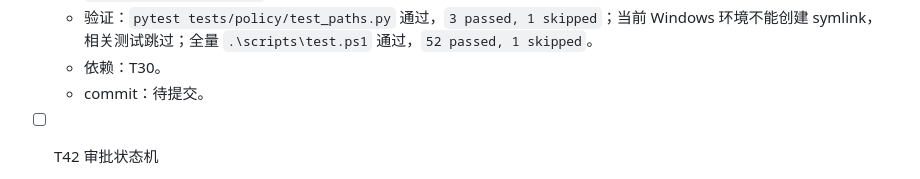
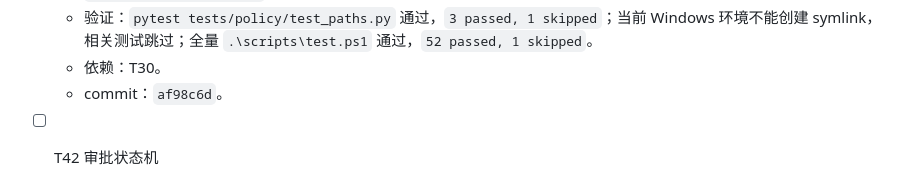
Before and after one commit to zhonyetchonchin/safepatch-harness, a Markdown page: PLAN.md, the part around the change. Rendered like a GitHub page.

Commit message:
docs: record T41 commit hash

```diff
--- a/PLAN.md
+++ b/PLAN.md
@@ -135,7 +135,7 @@
   - 失败测试：普通 workspace 路径允许，`../` 和绝对路径逃逸拒绝，仓库内 symlink 指向仓库外时读取被拒绝。红灯为缺少 `safepatch.policy.paths`。
   - 验证：`pytest tests/policy/test_paths.py` 通过，`3 passed, 1 skipped`；当前 Windows 环境不能创建 symlink，相关测试跳过；全量 `.\scripts\test.ps1` 通过，`52 passed, 1 skipped`。
   - 依赖：T30。
-  - commit：待提交。
+  - commit：`af98c6d`。
 
 - [ ] T42 审批状态机
   - 目标：实现 pending / approved / rejected / expired 和一次性 action 授权。
```
